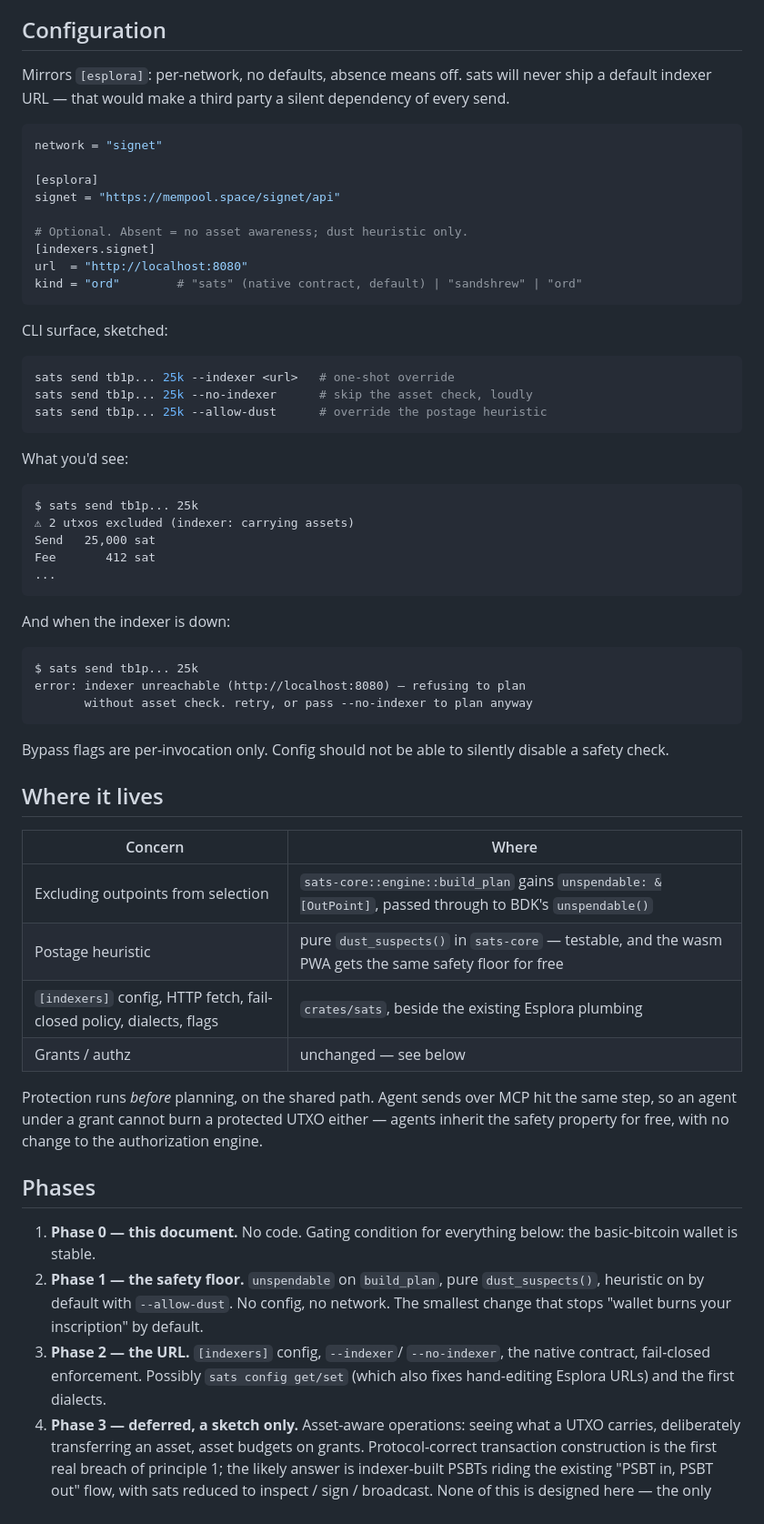
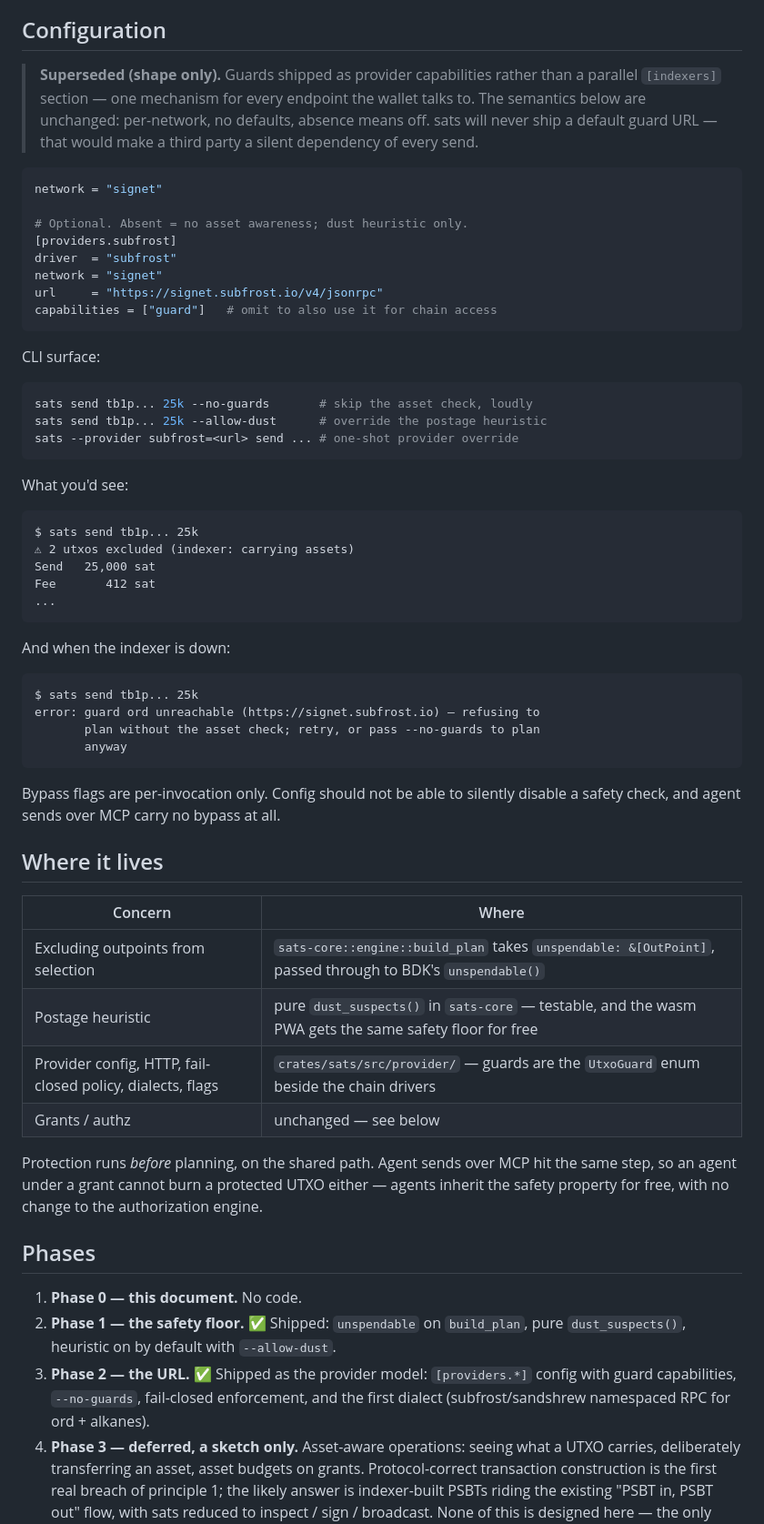
Before and after one commit to idemresearch/sats, a Markdown page: docs/metaprotocols.md, the part around one of its changes. Shown at 91% size. Drawn GitHub-style.

````diff
--- a/docs/metaprotocols.md
+++ b/docs/metaprotocols.md
@@ -91,28 +96,30 @@ If you want raw sandshrew calls, curl exists.
 
 ## Configuration
 
-Mirrors `[esplora]`: per-network, no defaults, absence means off. sats
-will never ship a default indexer URL — that would make a third party a
-silent dependency of every send.
+> **Superseded (shape only).** Guards shipped as provider capabilities
+> rather than a parallel `[indexers]` section — one mechanism for every
+> endpoint the wallet talks to. The semantics below are unchanged:
+> per-network, no defaults, absence means off. sats will never ship a
+> default guard URL — that would make a third party a silent dependency
+> of every send.
 
 ```toml
 network = "signet"
 
-[esplora]
-signet = "https://mempool.space/signet/api"
-
 # Optional. Absent = no asset awareness; dust heuristic only.
-[indexers.signet]
-url  = "http://localhost:8080"
-kind = "ord"        # "sats" (native contract, default) | "sandshrew" | "ord"
+[providers.subfrost]
+driver  = "subfrost"
+network = "signet"
+url     = "https://signet.subfrost.io/v4/jsonrpc"
+capabilities = ["guard"]   # omit to also use it for chain access
 ```
 
-CLI surface, sketched:
+CLI surface:
 
 ```sh
-sats send tb1p... 25k --indexer <url>   # one-shot override
-sats send tb1p... 25k --no-indexer      # skip the asset check, loudly
+sats send tb1p... 25k --no-guards       # skip the asset check, loudly
 sats send tb1p... 25k --allow-dust      # override the postage heuristic
+sats --provider subfrost=<url> send ... # one-shot provider override
 ```
 
 What you'd see:
@@ -129,20 +136,22 @@ And when the indexer is down:
 
 ```
 $ sats send tb1p... 25k
-error: indexer unreachable (http://localhost:8080) — refusing to plan
-       without asset check. retry, or pass --no-indexer to plan anyway
+error: guard ord unreachable (https://signet.subfrost.io) — refusing to
+       plan without the asset check; retry, or pass --no-guards to plan
+       anyway
 ```
 
 Bypass flags are per-invocation only. Config should not be able to
-silently disable a safety check.
+silently disable a safety check, and agent sends over MCP carry no
+bypass at all.
 
 ## Where it lives
 
 | Concern | Where |
 |---|---|
-| Excluding outpoints from selection | `sats-core::engine::build_plan` gains `unspendable: &[OutPoint]`, passed through to BDK's `unspendable()` |
+| Excluding outpoints from selection | `sats-core::engine::build_plan` takes `unspendable: &[OutPoint]`, passed through to BDK's `unspendable()` |
 | Postage heuristic | pure `dust_suspects()` in `sats-core` — testable, and the wasm PWA gets the same safety floor for free |
-| `[indexers]` config, HTTP fetch, fail-closed policy, dialects, flags | `crates/sats`, beside the existing Esplora plumbing |
+| Provider config, HTTP, fail-closed policy, dialects, flags | `crates/sats/src/provider/` — guards are the `UtxoGuard` enum beside the chain drivers |
 | Grants / authz | unchanged — see below |
 
 Protection runs *before* planning, on the shared path. Agent sends over
@@ -152,16 +161,14 @@ change to the authorization engine.
 
 ## Phases
 
-1. **Phase 0 — this document.** No code. Gating condition for
-   everything below: the basic-bitcoin wallet is stable.
-2. **Phase 1 — the safety floor.** `unspendable` on `build_plan`, pure
-   `dust_suspects()`, heuristic on by default with `--allow-dust`. No
-   config, no network. The smallest change that stops "wallet burns your
-   inscription" by default.
-3. **Phase 2 — the URL.** `[indexers]` config, `--indexer`/
-   `--no-indexer`, the native contract, fail-closed enforcement.
-   Possibly `sats config get/set` (which also fixes hand-editing
-   Esplora URLs) and the first dialects.
+1. **Phase 0 — this document.** No code.
+2. **Phase 1 — the safety floor.** ✅ Shipped: `unspendable` on
+   `build_plan`, pure `dust_suspects()`, heuristic on by default with
+   `--allow-dust`.
+3. **Phase 2 — the URL.** ✅ Shipped as the provider model:
+   `[providers.*]` config with guard capabilities, `--no-guards`,
+   fail-closed enforcement, and the first dialect (subfrost/sandshrew
+   namespaced RPC for ord + alkanes).
 4. **Phase 3 — deferred, a sketch only.** Asset-aware operations:
    seeing what a UTXO carries, deliberately transferring an asset,
    asset budgets on grants. Protocol-correct transaction construction is
````
Also changed, not shown: other parts of docs/metaprotocols.md (+8 -3 lines), README.md (+30 -5 lines), docs/phone.md (+2 -2 lines).
